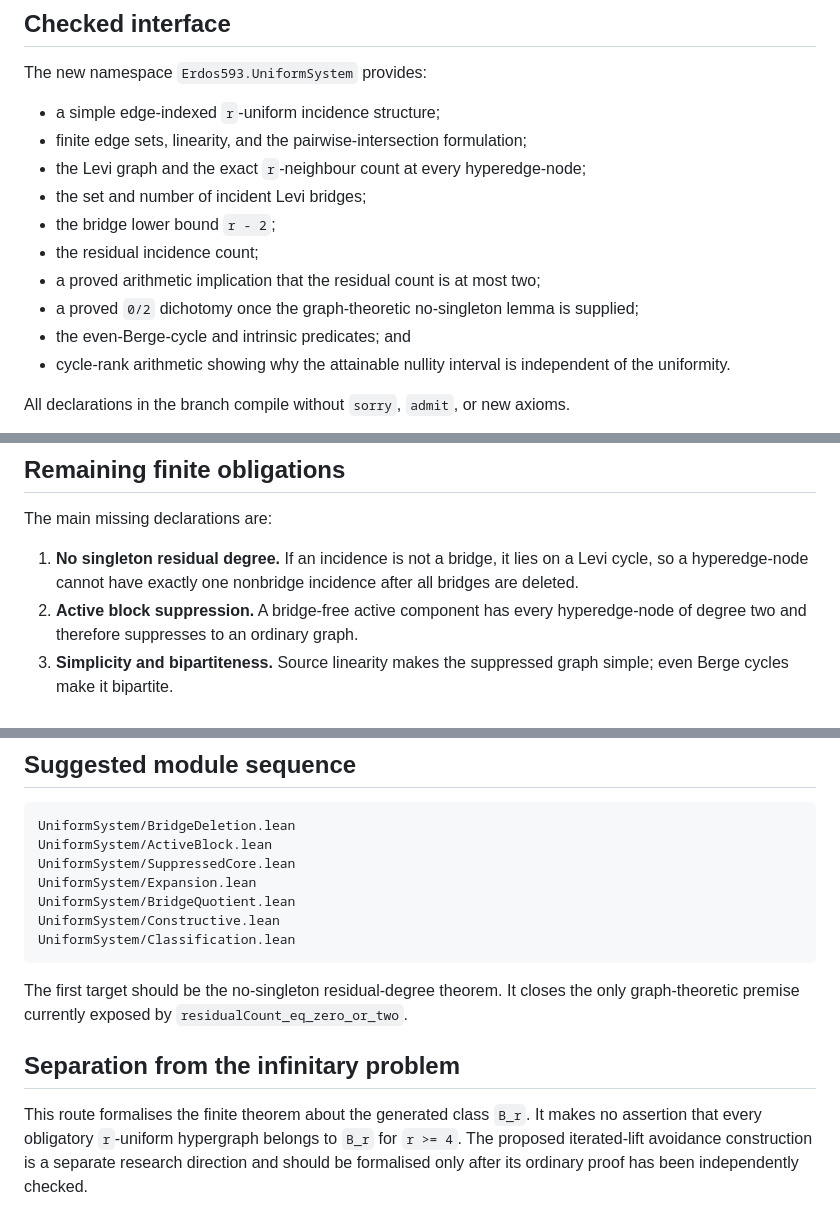
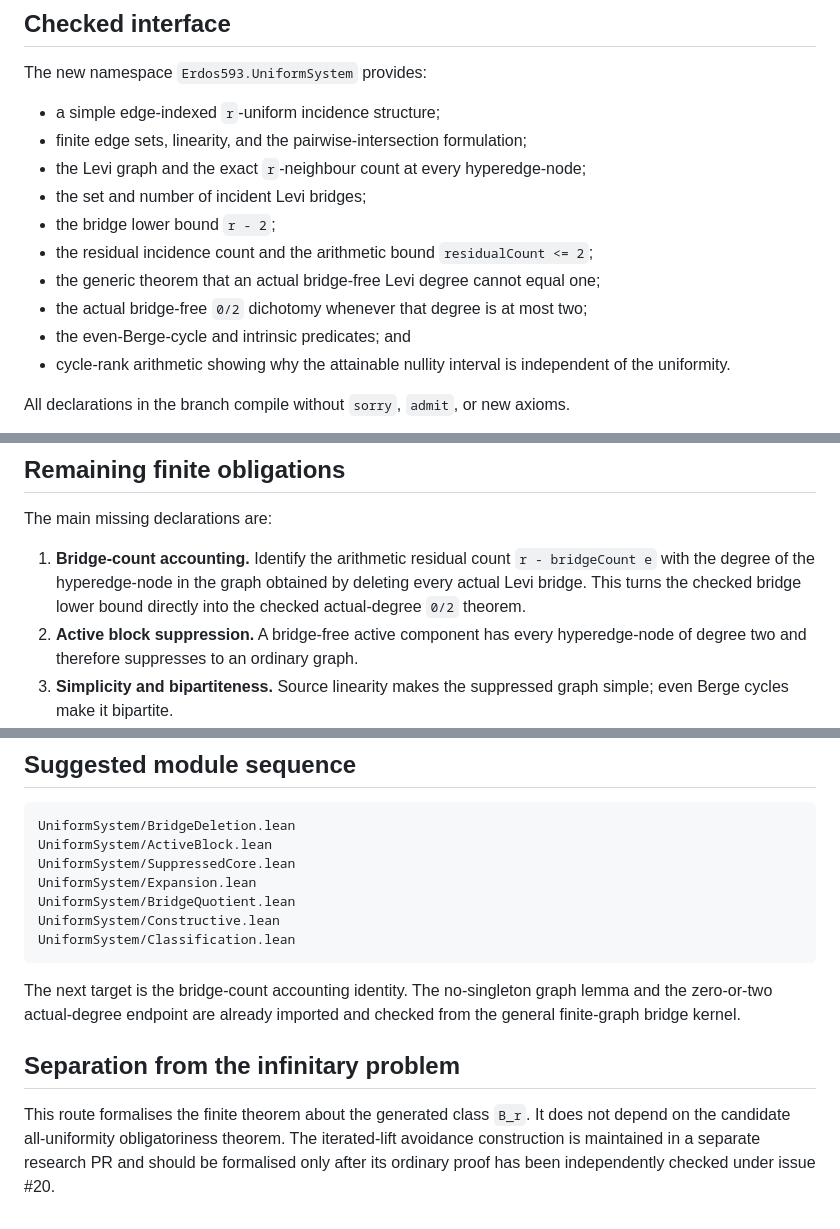
Before and after one commit to SamPetkov/Erdos593, a Markdown page: UNIFORM_LEAN_FORMALIZATION.md, 3 parts joined by grey strips. Drawn GitHub-style.

Commit message:
Refresh the uniform Lean obligation map

````diff
--- a/UNIFORM_LEAN_FORMALIZATION.md
+++ b/UNIFORM_LEAN_FORMALIZATION.md
@@ -14,9 +14,9 @@ The new namespace `Erdos593.UniformSystem` provides:
 - the Levi graph and the exact `r`-neighbour count at every hyperedge-node;
 - the set and number of incident Levi bridges;
 - the bridge lower bound `r - 2`;
-- the residual incidence count;
-- a proved arithmetic implication that the residual count is at most two;
-- a proved `0/2` dichotomy once the graph-theoretic no-singleton lemma is supplied;
+- the residual incidence count and the arithmetic bound `residualCount <= 2`;
+- the generic theorem that an actual bridge-free Levi degree cannot equal one;
+- the actual bridge-free `0/2` dichotomy whenever that degree is at most two;
 - the even-Berge-cycle and intrinsic predicates; and
 - cycle-rank arithmetic showing why the attainable nullity interval is
   independent of the uniformity.
@@ -42,9 +42,10 @@ self-contained source generator. The safer route is additive:
 
 The main missing declarations are:
 
-1. **No singleton residual degree.** If an incidence is not a bridge, it lies on
-   a Levi cycle, so a hyperedge-node cannot have exactly one nonbridge
-   incidence after all bridges are deleted.
+1. **Bridge-count accounting.** Identify the arithmetic residual count
+   `r - bridgeCount e` with the degree of the hyperedge-node in the graph
+   obtained by deleting every actual Levi bridge. This turns the checked bridge
+   lower bound directly into the checked actual-degree `0/2` theorem.
 2. **Active block suppression.** A bridge-free active component has every
    hyperedge-node of degree two and therefore suppresses to an ordinary graph.
 3. **Simplicity and bipartiteness.** Source linearity makes the suppressed graph
@@ -68,14 +69,14 @@ UniformSystem/Constructive.lean
 UniformSystem/Classification.lean
 ```
 
-The first target should be the no-singleton residual-degree theorem. It closes
-the only graph-theoretic premise currently exposed by
-`residualCount_eq_zero_or_two`.
+The next target is the bridge-count accounting identity. The no-singleton graph
+lemma and the zero-or-two actual-degree endpoint are already imported and
+checked from the general finite-graph bridge kernel.
 
 ## Separation from the infinitary problem
 
 This route formalises the finite theorem about the generated class `B_r`. It
-makes no assertion that every obligatory `r`-uniform hypergraph belongs to
-`B_r` for `r >= 4`. The proposed iterated-lift avoidance construction is a
-separate research direction and should be formalised only after its ordinary
-proof has been independently checked.
+does not depend on the candidate all-uniformity obligatoriness theorem. The
+iterated-lift avoidance construction is maintained in a separate research PR
+and should be formalised only after its ordinary proof has been independently
+checked under issue #20.
````
